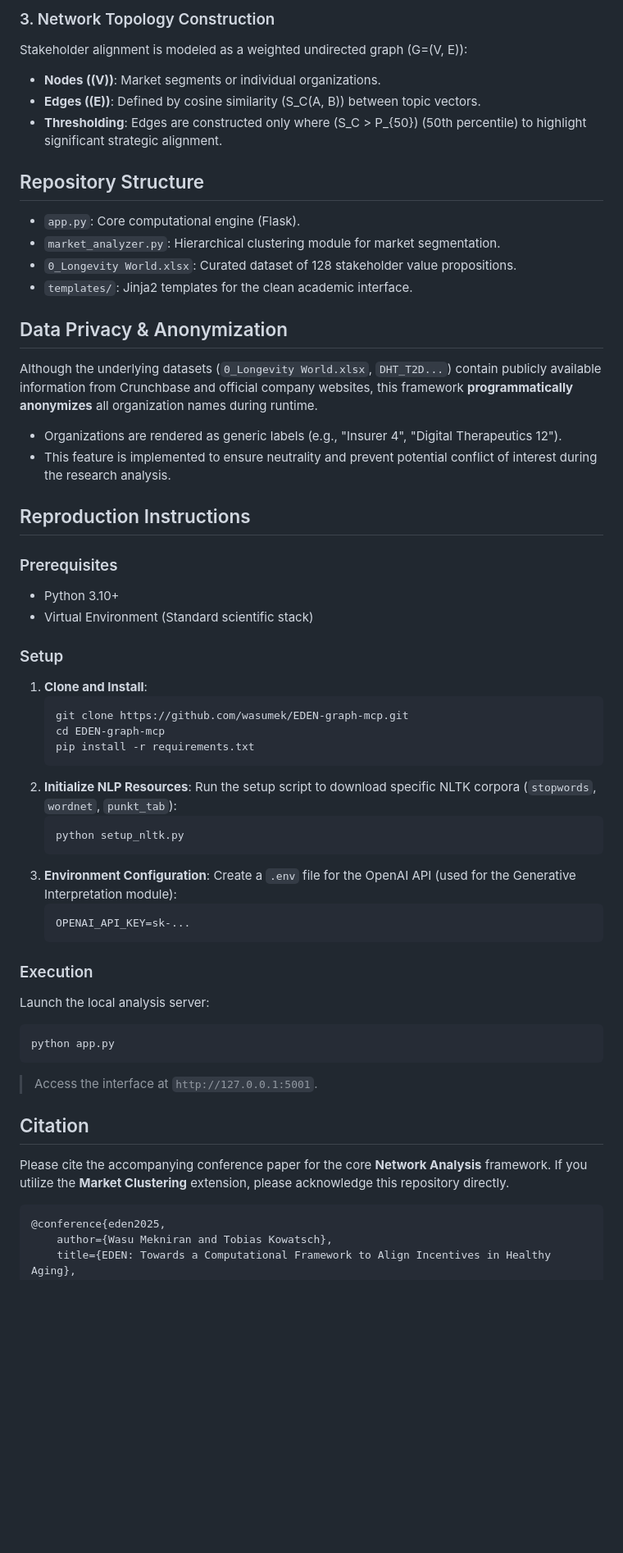
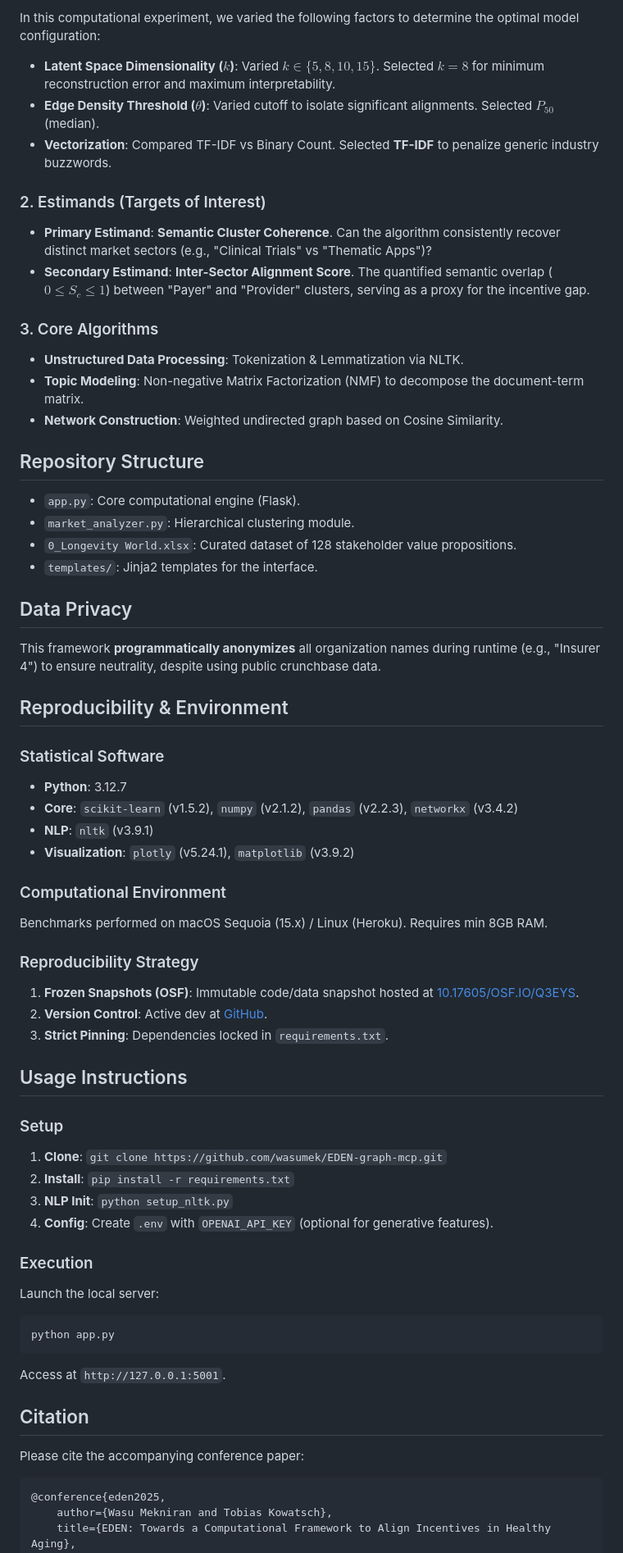
Before and after one commit to wasumek/EDEN-graph-mcp, a Markdown page: README.md, the part around one of its changes. Shown at 82% size. Drawn GitHub-style; blank space fills up the shorter version.

````diff
--- a/README.md
+++ b/README.md
@@ -24,54 +49,73 @@ The framework utilizes **Non-negative Matrix Factorization (NMF)** to decompose
 
-### 3. Network Topology Construction
-Stakeholder alignment is modeled as a weighted undirected graph \(G=(V, E)\):
-*   **Nodes (\(V\))**: Market segments or individual organizations.
-*   **Edges (\(E\))**: Defined by cosine similarity \(S_C(A, B)\) between topic vectors.
-*   **Thresholding**: Edges are constructed only where \(S_C > P_{50}\) (50th percentile) to highlight significant strategic alignment.
+In this computational experiment, we varied the following factors to determine the optimal model configuration:
+
+* **Latent Space Dimensionality ($k$)**: Varied $k \in \{5, 8, 10, 15\}$. Selected **$k=8$** for minimum reconstruction error and maximum interpretability.
+* **Edge Density Threshold ($\theta$)**: Varied cutoff to isolate significant alignments. Selected **$P_{50}$** (median).
+* **Vectorization**: Compared TF-IDF vs Binary Count. Selected **TF-IDF** to penalize generic industry buzzwords.
+
+### 2. Estimands (Targets of Interest)
+
+* **Primary Estimand**: **Semantic Cluster Coherence**. Can the algorithm consistently recover distinct market sectors (e.g., "Clinical Trials" vs "Thematic Apps")?
+* **Secondary Estimand**: **Inter-Sector Alignment Score**. The quantified semantic overlap ($0 \le S_c \le 1$) between "Payer" and "Provider" clusters, serving as a proxy for the incentive gap.
+
+### 3. Core Algorithms
+
+* **Unstructured Data Processing**: Tokenization & Lemmatization via NLTK.
+* **Topic Modeling**: Non-negative Matrix Factorization (NMF) to decompose the document-term matrix.
+* **Network Construction**: Weighted undirected graph based on Cosine Similarity.
 
 ## Repository Structure
-*   `app.py`: Core computational engine (Flask).
-*   `market_analyzer.py`: Hierarchical clustering module for market segmentation.
-*   `0_Longevity World.xlsx`: Curated dataset of 128 stakeholder value propositions.
-*   `templates/`: Jinja2 templates for the clean academic interface.
 
-## Data Privacy & Anonymization
-Although the underlying datasets (`0_Longevity World.xlsx`, `DHT_T2D...`) contain publicly available information from Crunchbase and official company websites, this framework **programmatically anonymizes** all organization names during runtime.
-*   Organizations are rendered as generic labels (e.g., "Insurer 4", "Digital Therapeutics 12").
-*   This feature is implemented to ensure neutrality and prevent potential conflict of interest during the research analysis.
+* `app.py`: Core computational engine (Flask).
+* `market_analyzer.py`: Hierarchical clustering module.
+* `0_Longevity World.xlsx`: Curated dataset of 128 stakeholder value propositions.
+* `templates/`: Jinja2 templates for the interface.
 
-## Reproduction Instructions
+## Data Privacy
 
-### Prerequisites
-*   Python 3.10+
-*   Virtual Environment (Standard scientific stack)
+This framework **programmatically anonymizes** all organization names during runtime (e.g., "Insurer 4") to ensure neutrality, despite using public crunchbase data.
+
+## Reproducibility & Environment
+
+### Statistical Software
+
+* **Python**: 3.12.7
+* **Core**: `scikit-learn` (v1.5.2), `numpy` (v2.1.2), `pandas` (v2.2.3), `networkx` (v3.4.2)
+* **NLP**: `nltk` (v3.9.1)
+* **Visualization**: `plotly` (v5.24.1), `matplotlib` (v3.9.2)
+
+### Computational Environment
+
+Benchmarks performed on macOS Sequoia (15.x) / Linux (Heroku). Requires min 8GB RAM.
+
+### Reproducibility Strategy
+
+1. **Frozen Snapshots (OSF)**: Immutable code/data snapshot hosted at [10.17605/OSF.IO/Q3EYS](https://doi.org/10.17605/OSF.IO/Q3EYS).
+2. **Version Control**: Active dev at [GitHub](https://github.com/wasumek/EDEN-graph-mcp).
+3. **Strict Pinning**: Dependencies locked in `requirements.txt`.
+
+## Usage Instructions
 
 ### Setup
-1.  **Clone and Install**:
-    ```bash
-    git clone https://github.com/wasumek/EDEN-graph-mcp.git
-    cd EDEN-graph-mcp
-    pip install -r requirements.txt
-    ```
-2.  **Initialize NLP Resources**:
-    Run the setup script to download specific NLTK corpora (`stopwords`, `wordnet`, `punkt_tab`):
-    ```bash
-    python setup_nltk.py
-    ```
-3.  **Environment Configuration**:
-    Create a `.env` file for the OpenAI API (used for the Generative Interpretation module):
-    ```
-    OPENAI_API_KEY=sk-...
-    ```
+
+1. **Clone**: `git clone https://github.com/wasumek/EDEN-graph-mcp.git`
+2. **Install**: `pip install -r requirements.txt`
+3. **NLP Init**: `python setup_nltk.py`
+4. **Config**: Create `.env` with `OPENAI_API_KEY` (optional for generative features).
 
 ### Execution
-Launch the local analysis server:
+
+Launch the local server:
+
 ```bash
 python app.py
 ```
-> Access the interface at `http://127.0.0.1:5001`.
+
+Access at `http://127.0.0.1:5001`.
 
 ## Citation
-Please cite the accompanying conference paper for the core **Network Analysis** framework. If you utilize the **Market Clustering** extension, please acknowledge this repository directly.
+
+Please cite the accompanying conference paper:
 
 ```bibtex
 @conference{eden2025,
````
Also changed, not shown: other parts of README.md (+40 -16 lines), OSF_Project_Description.md (deleted, +0 -26 lines).
